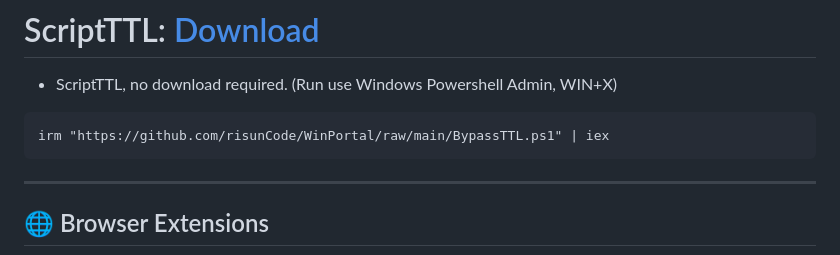
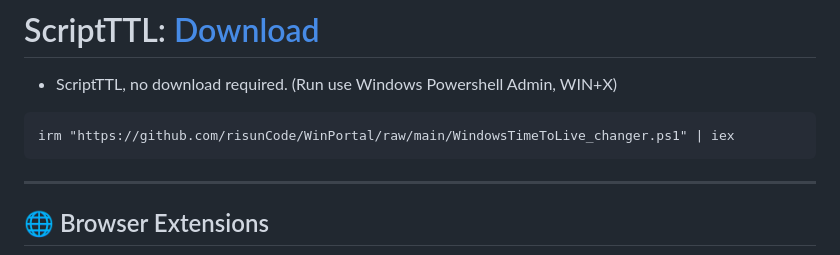
Before and after one commit to risunCode/WinPortal, a Markdown page: README.md, the part around the change. Rendered like a GitHub page.

````diff
--- a/README.md
+++ b/README.md
@@ -62,7 +62,7 @@ Gunakan pengaturan TTL untuk mengakali pembatasan tethering dari provider.
 
 - ScriptTTL, no download required. (Run use Windows Powershell Admin, WIN+X)
 ```
-irm "https://github.com/risunCode/WinPortal/raw/main/BypassTTL.ps1" | iex
+irm "https://github.com/risunCode/WinPortal/raw/main/WindowsTimeToLive_changer.ps1" | iex
 ```
 
 ---
````
